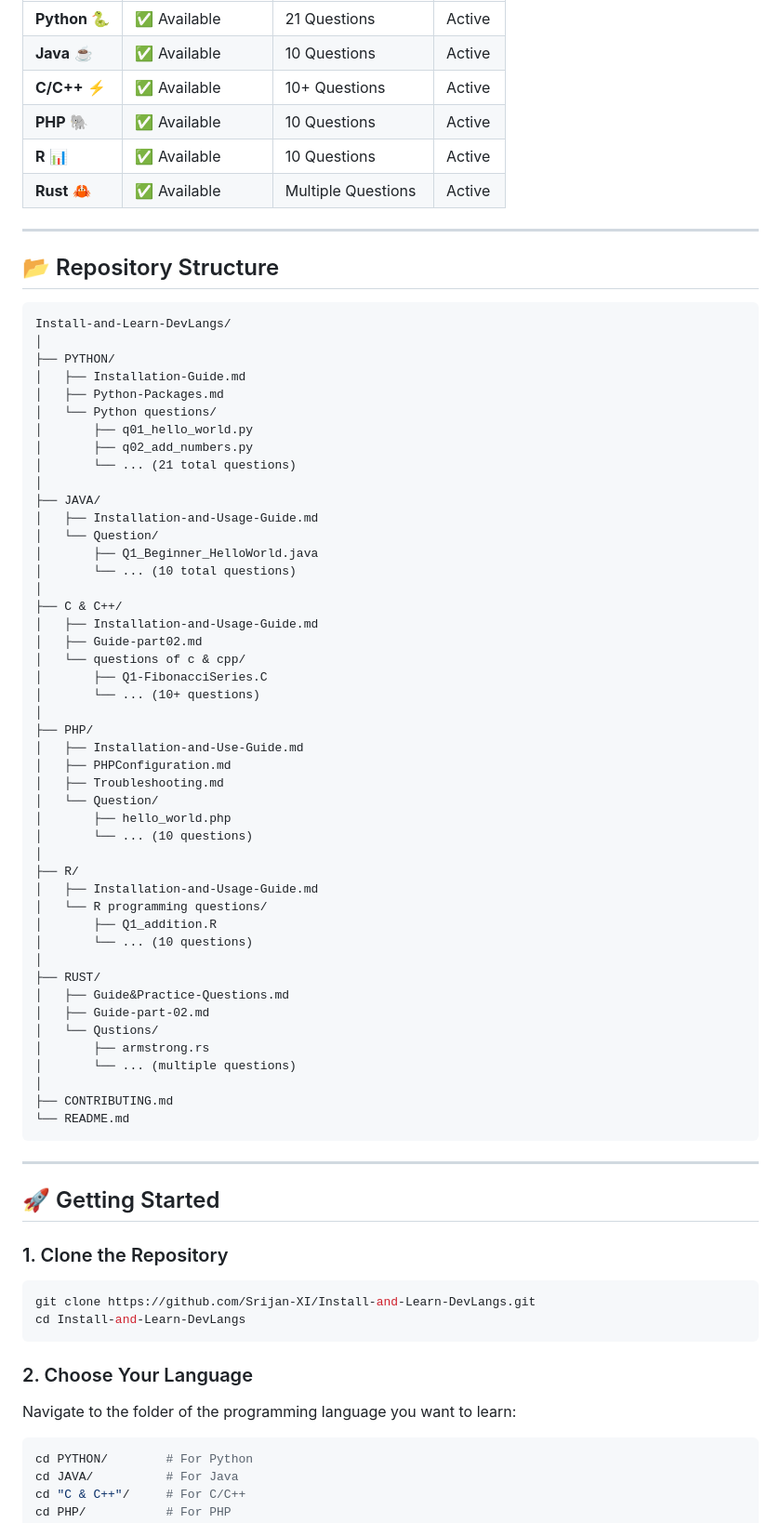
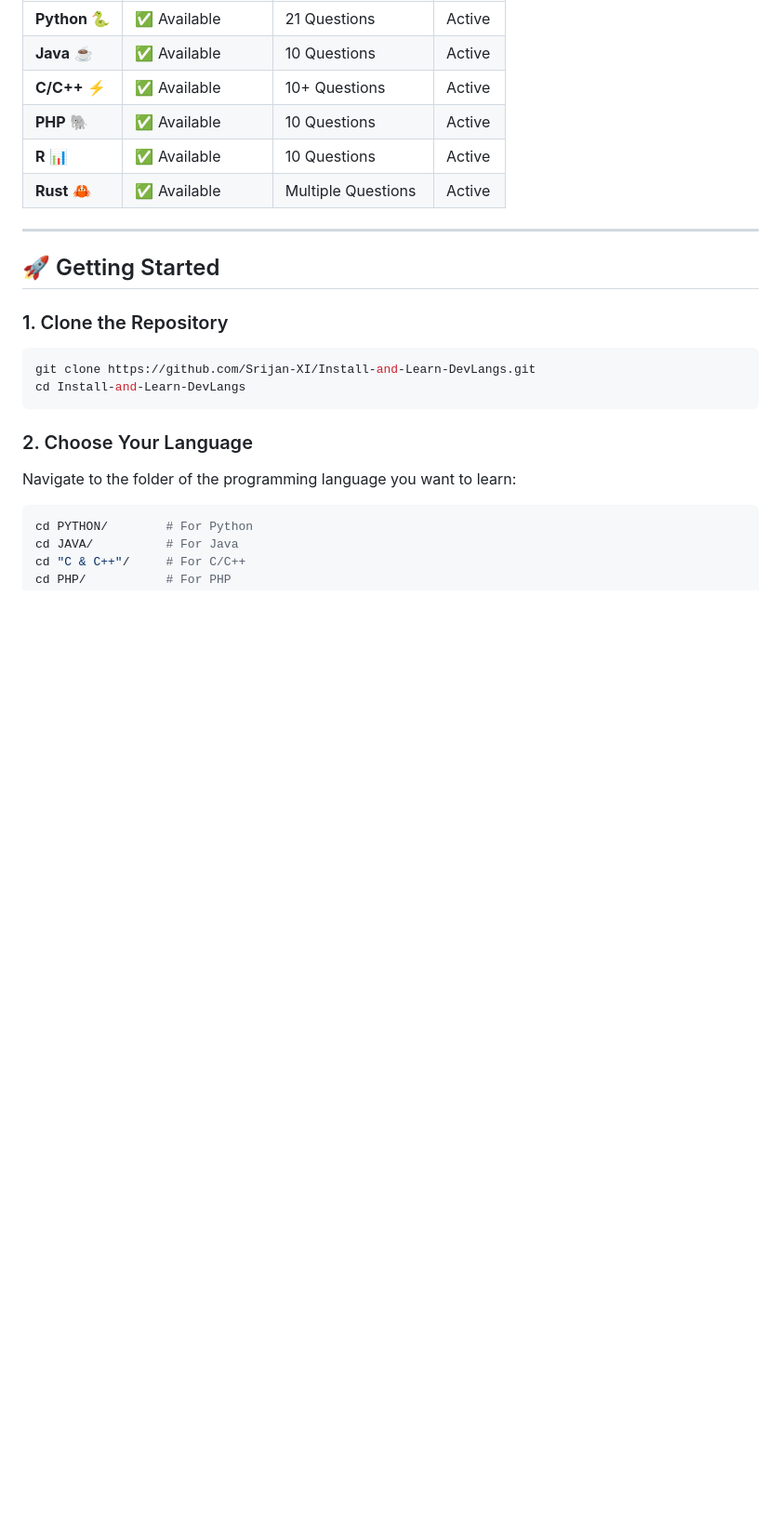
Before and after one commit to Srijan-XI/Install-and-Learn-DevLangs, a Markdown page: README.md, the part around the change. Shown at 93% size. Rendered like a GitHub page; blank space fills up the shorter version.

Commit message:
Remove repository structure from README
Removed the repository structure section from the README.

````diff
--- a/README.md
+++ b/README.md
@@ -42,59 +42,6 @@ This repository currently includes guides and practice questions for:
 | **PHP** 🐘 | ✅ Available | 10 Questions | Active |
 | **R** 📊 | ✅ Available | 10 Questions | Active |
 | **Rust** 🦀 | ✅ Available | Multiple Questions | Active |
-
----
-
-## 📂 Repository Structure
-
-```
-Install-and-Learn-DevLangs/
-│
-├── PYTHON/
-│   ├── Installation-Guide.md
-│   ├── Python-Packages.md
-│   └── Python questions/
-│       ├── q01_hello_world.py
-│       ├── q02_add_numbers.py
-│       └── ... (21 total questions)
-│
-├── JAVA/
-│   ├── Installation-and-Usage-Guide.md
-│   └── Question/
-│       ├── Q1_Beginner_HelloWorld.java
-│       └── ... (10 total questions)
-│
-├── C & C++/
-│   ├── Installation-and-Usage-Guide.md
-│   ├── Guide-part02.md
-│   └── questions of c & cpp/
-│       ├── Q1-FibonacciSeries.C
-│       └── ... (10+ questions)
-│
-├── PHP/
-│   ├── Installation-and-Use-Guide.md
-│   ├── PHPConfiguration.md
-│   ├── Troubleshooting.md
-│   └── Question/
-│       ├── hello_world.php
-│       └── ... (10 questions)
-│
-├── R/
-│   ├── Installation-and-Usage-Guide.md
-│   └── R programming questions/
-│       ├── Q1_addition.R
-│       └── ... (10 questions)
-│
-├── RUST/
-│   ├── Guide&Practice-Questions.md
-│   ├── Guide-part-02.md
-│   └── Qustions/
-│       ├── armstrong.rs
-│       └── ... (multiple questions)
-│
-├── CONTRIBUTING.md
-└── README.md
-```
 
 ---
 
````
